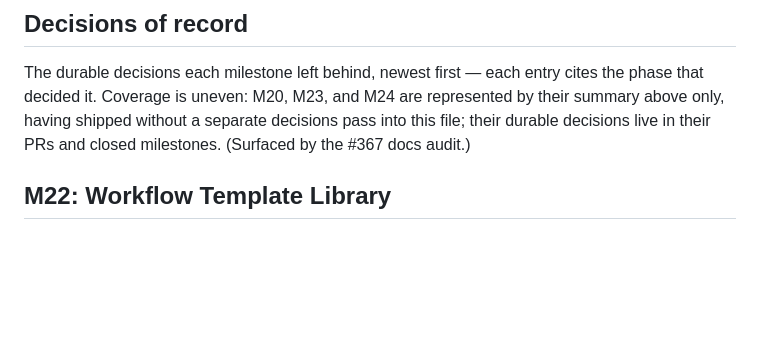
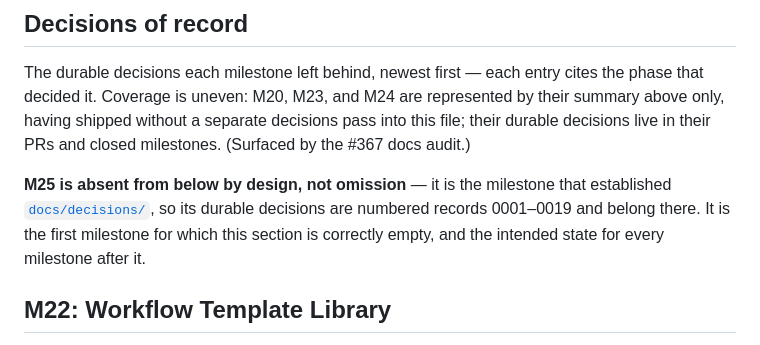
Before and after one commit to aer-works/aer-flow, a Markdown page: docs/milestone-history.md, the part around the change. Rendered like a GitHub page; blank space fills up the shorter version.

```diff
--- a/docs/milestone-history.md
+++ b/docs/milestone-history.md
@@ -66,6 +66,8 @@ What each completed milestone shipped, newest first.
 ## Decisions of record
 
 The durable decisions each milestone left behind, newest first — each entry cites the phase that decided it. Coverage is uneven: M20, M23, and M24 are represented by their summary above only, having shipped without a separate decisions pass into this file; their durable decisions live in their PRs and closed milestones. (Surfaced by the #367 docs audit.)
+
+**M25 is absent from below by design, not omission** — it is the milestone that established [`docs/decisions/`](decisions/), so its durable decisions are numbered records 0001–0019 and belong there. It is the first milestone for which this section is correctly empty, and the intended state for every milestone after it.
 
 ## M22: Workflow Template Library
 
```
Also changed, not shown: docs/design/coverage-audit.md (+12 -5 lines).
